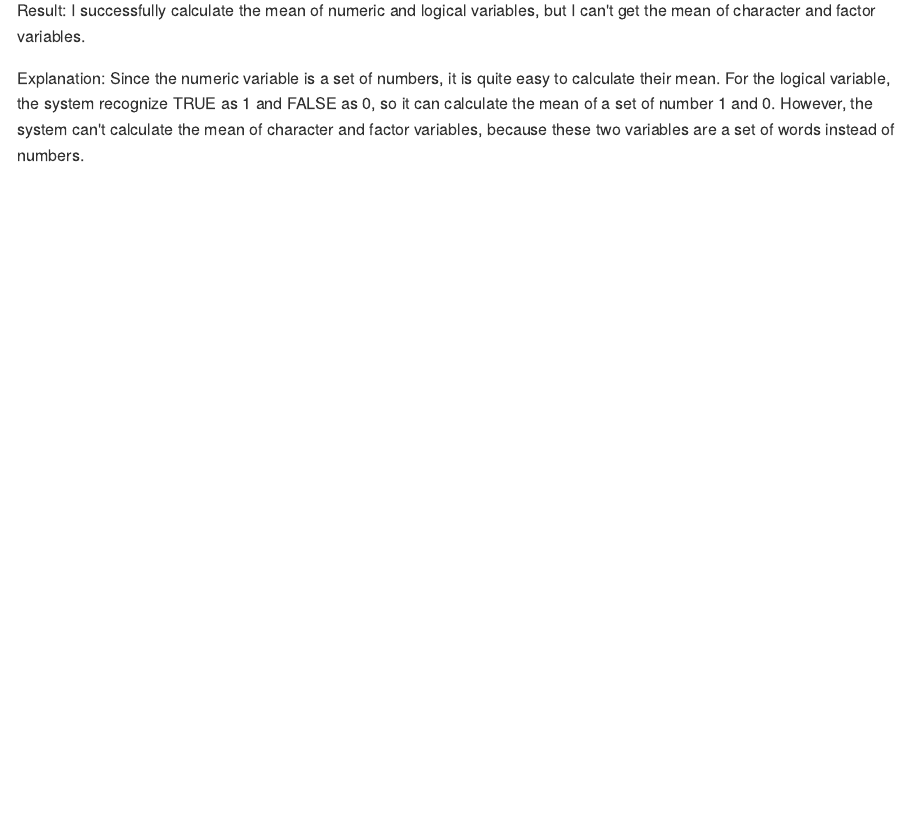
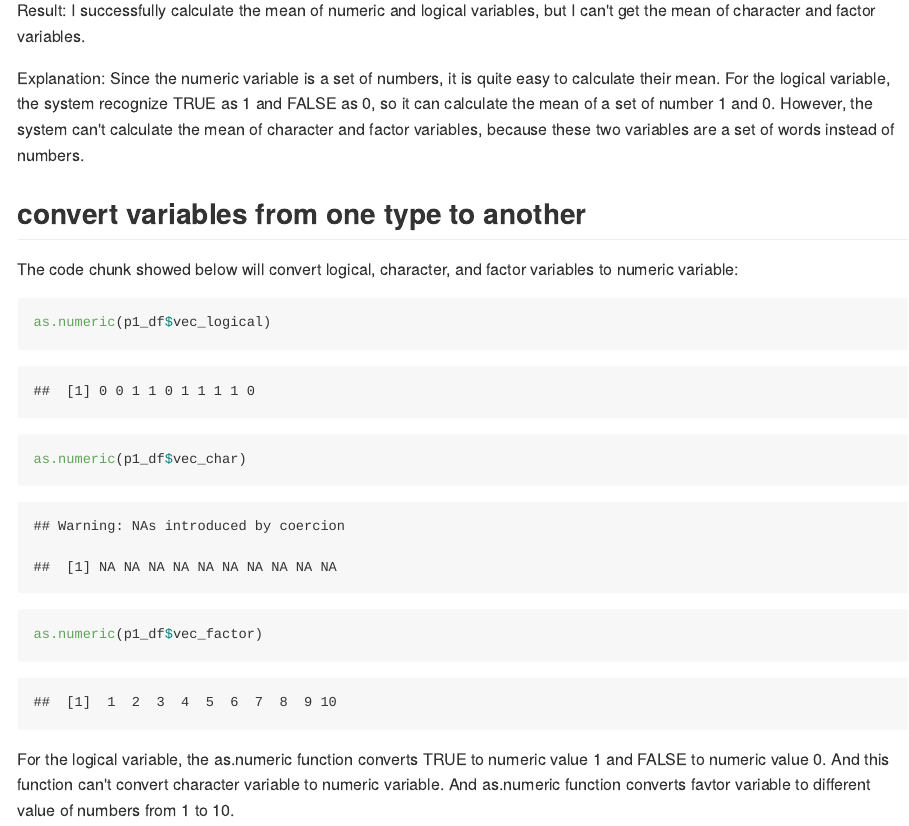
Before and after one commit to PeteWang68/p8105_hw1_zw2541, an R Markdown document (p8105_hw1_zw2541.Rmd): the page in a window 1100 px wide, from 1460 px down. The pictures show the output file p8105_hw1_zw2541.md that the author committed with the source, drawn offline in the style of GitHub.

Commit message:
add explanation of as.numeric function

````diff
--- a/p8105_hw1_zw2541.Rmd
+++ b/p8105_hw1_zw2541.Rmd
@@ -40,3 +40,13 @@ mean(p1_df$vec_factor)
 Result: I successfully calculate the mean of numeric and logical variables, but I can't get the mean of character and factor variables.
 
 Explanation: Since the numeric variable is a set of numbers, it is quite easy to calculate their mean. For the logical variable, the system recognize TRUE as 1 and FALSE as 0, so it can calculate the mean of a set of number 1 and 0. However, the system can't calculate the mean of character and factor variables, because these two variables are a set of words instead of numbers.
+
+##convert variables from one type to another
+
+The code chunk showed below will convert logical, character, and factor variables to numeric variable:
+```{r convert_variables_type}
+as.numeric(p1_df$vec_logical)
+as.numeric(p1_df$vec_char)
+as.numeric(p1_df$vec_factor)
+```
+For the logical variable, the as.numeric function converts TRUE to numeric value 1 and FALSE to numeric value 0. And this function can't convert character variable to numeric variable. And as.numeric function converts favtor variable to different value of numbers from 1 to 10.
````
Also changed, not shown: p8105_hw1_zw2541.md.
